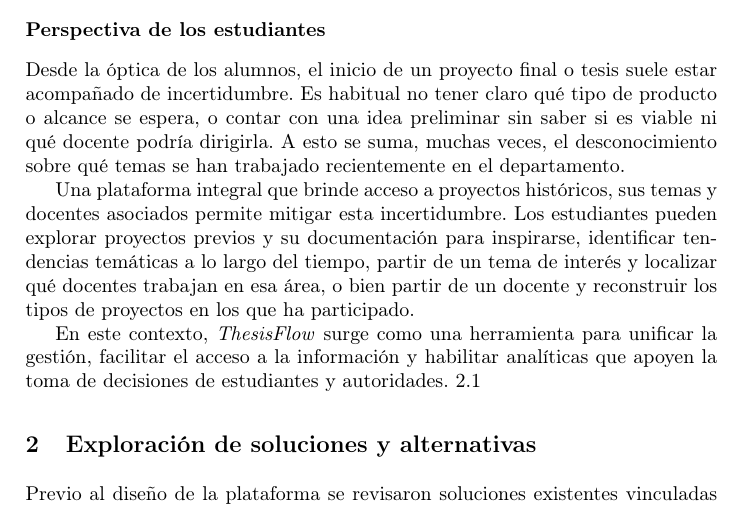
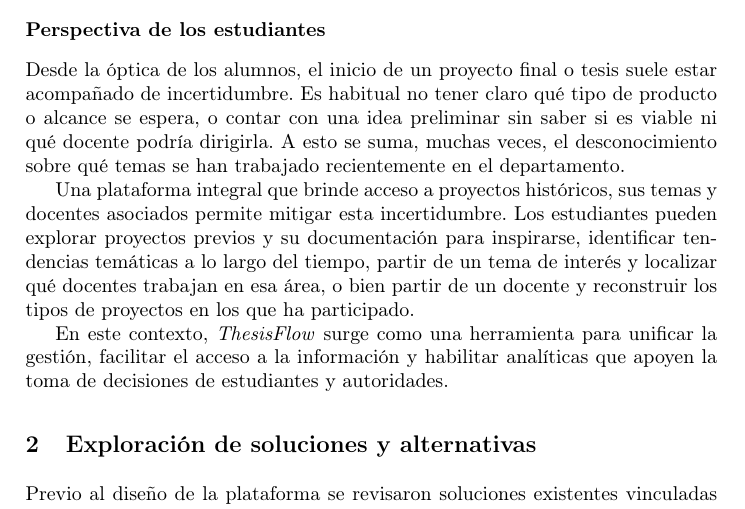
Before and after one commit to ijdotta/thesisflow-doc, a LaTeX paper (main.tex): part of page 2 of 16, cut so that both start at the same text. Compiled offline with pdfLaTeX.

Commit message:
Refactor code structure for improved readability and maintainability

```diff
--- a/main.tex
+++ b/main.tex
@@ -52,7 +52,6 @@ Desde la óptica de los alumnos, el inicio de un proyecto final o tesis suele es
 Una plataforma integral que brinde acceso a proyectos históricos, sus temas y docentes asociados permite mitigar esta incertidumbre. Los estudiantes pueden explorar proyectos previos y su documentación para inspirarse, identificar tendencias temáticas a lo largo del tiempo, partir de un tema de interés y localizar qué docentes trabajan en esa área, o bien partir de un docente y reconstruir los tipos de proyectos en los que ha participado.
 
 En este contexto, \emph{ThesisFlow} surge como una herramienta para unificar la gestión, facilitar el acceso a la información y habilitar analíticas que apoyen la toma de decisiones de estudiantes y autoridades.
-2.1
 % --- 2. Exploración de soluciones y alternativas ---
 \section{Exploración de soluciones y alternativas}
 
```
Also changed, not shown: informe.pdf (added), main.pdf.
